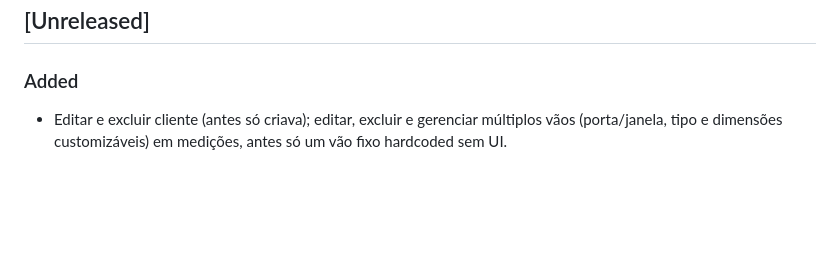
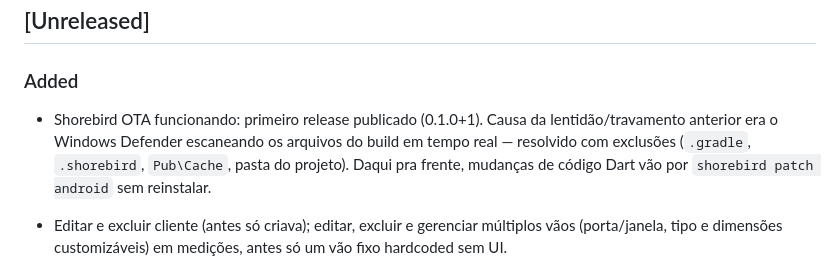
Before and after one commit to ractechdev-cell/obrion-orcamentos, a Markdown page: CHANGELOG.md, the part around the change. Drawn GitHub-style; blank space fills up the shorter version.

```diff
--- a/CHANGELOG.md
+++ b/CHANGELOG.md
@@ -5,6 +5,7 @@ Formato baseado em [Keep a Changelog](https://keepachangelog.com/pt-BR/1.1.0/),
 ## [Unreleased]
 
 ### Added
+- Shorebird OTA funcionando: primeiro release publicado (0.1.0+1). Causa da lentidão/travamento anterior era o Windows Defender escaneando os arquivos do build em tempo real — resolvido com exclusões (`.gradle`, `.shorebird`, `Pub\Cache`, pasta do projeto). Daqui pra frente, mudanças de código Dart vão por `shorebird patch android` sem reinstalar.
 - Editar e excluir cliente (antes só criava); editar, excluir e gerenciar múltiplos vãos (porta/janela, tipo e dimensões customizáveis) em medições, antes só um vão fixo hardcoded sem UI.
 - Compartilhar orçamento como imagem (PNG), além de PDF — escolha na hora de compartilhar (`BudgetShareService.shareAsImage`, via `printing`/`Printing.raster`).
 - Verificação de atualização recomendada (`UpgradeAlert` do pacote `upgrader`, checa a própria ficha da Play Store): sem efeito antes da publicação, mas o mecanismo de segurança já fica pronto para quando um patch OTA (Shorebird) ou build quebrada saírem (módulo AppUpdate do Core, nunca implementado antes). Controlado por `showUpgradeAlertProvider` — desligado nos widget tests, já que a checagem faz uma chamada de rede real que fica pendente em ambiente de teste (deixava um processo `flutter_tester.exe` travado).
```
Also changed, not shown: CLAUDE.md (+1 -1 lines).
